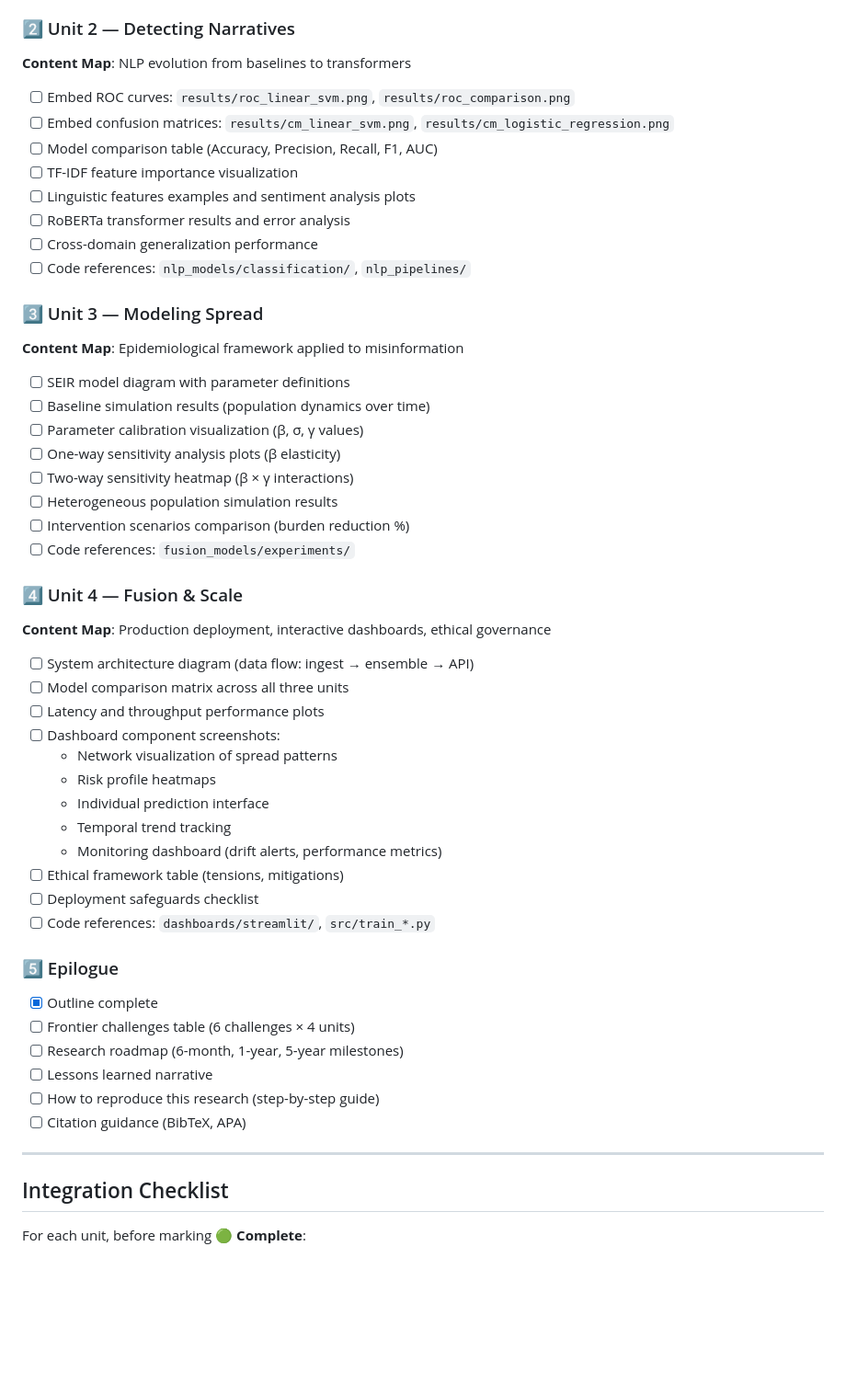
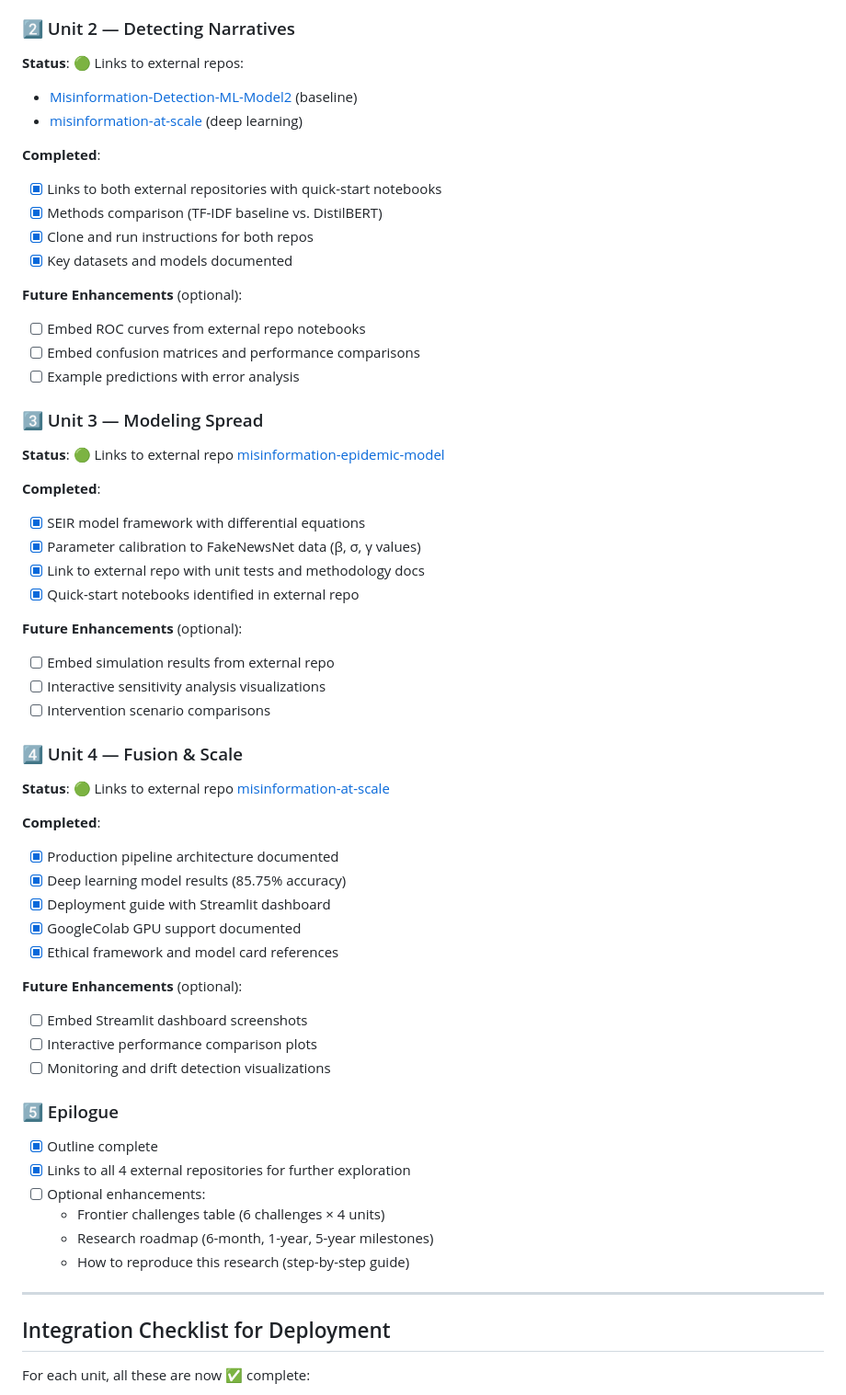
Before and after one commit to sanjaykshetri/tentacles-of-misinformation, a Markdown page: book/CHAPTER_ROADMAP.md, the part around one of its changes. Shown at 92% size. Rendered like a GitHub page; blank space fills up the shorter version.

```diff
--- a/book/CHAPTER_ROADMAP.md
+++ b/book/CHAPTER_ROADMAP.md
@@ -54,52 +59,60 @@ This document maps the 4-unit research book to source code, visualizations, and
 
 ### 2️⃣ Unit 2 — Detecting Narratives
-**Content Map**: NLP evolution from baselines to transformers
-- [ ] Embed ROC curves: `results/roc_linear_svm.png`, `results/roc_comparison.png`
-- [ ] Embed confusion matrices: `results/cm_linear_svm.png`, `results/cm_logistic_regression.png`
-- [ ] Model comparison table (Accuracy, Precision, Recall, F1, AUC)
-- [ ] TF-IDF feature importance visualization
-- [ ] Linguistic features examples and sentiment analysis plots
-- [ ] RoBERTa transformer results and error analysis
-- [ ] Cross-domain generalization performance
-- [ ] Code references: `nlp_models/classification/`, `nlp_pipelines/`
+**Status**: 🟢 Links to external repos:
+- [Misinformation-Detection-ML-Model2](https://github.com/sanjaykshetri/Misinformation-Detection-ML-Model2) (baseline)
+- [misinformation-at-scale](https://github.com/sanjaykshetri/misinformation-at-scale) (deep learning)
+
+**Completed**:
+- [x] Links to both external repositories with quick-start notebooks
+- [x] Methods comparison (TF-IDF baseline vs. DistilBERT)
+- [x] Clone and run instructions for both repos
+- [x] Key datasets and models documented
+
+**Future Enhancements** (optional):
+- [ ] Embed ROC curves from external repo notebooks
+- [ ] Embed confusion matrices and performance comparisons
+- [ ] Example predictions with error analysis
 
 ### 3️⃣ Unit 3 — Modeling Spread
-**Content Map**: Epidemiological framework applied to misinformation
-- [ ] SEIR model diagram with parameter definitions
-- [ ] Baseline simulation results (population dynamics over time)
-- [ ] Parameter calibration visualization (β, σ, γ values)
-- [ ] One-way sensitivity analysis plots (β elasticity)
-- [ ] Two-way sensitivity heatmap (β × γ interactions)
-- [ ] Heterogeneous population simulation results
-- [ ] Intervention scenarios comparison (burden reduction %)
-- [ ] Code references: `fusion_models/experiments/`
+**Status**: 🟢 Links to external repo [misinformation-epidemic-model](https://github.com/sanjaykshetri/misinformation-epidemic-model)
+
+**Completed**:
+- [x] SEIR model framework with differential equations
+- [x] Parameter calibration to FakeNewsNet data (β, σ, γ values)
+- [x] Link to external repo with unit tests and methodology docs
+- [x] Quick-start notebooks identified in external repo
+
+**Future Enhancements** (optional):
+- [ ] Embed simulation results from external repo
+- [ ] Interactive sensitivity analysis visualizations
+- [ ] Intervention scenario comparisons
 
 ### 4️⃣ Unit 4 — Fusion & Scale
-**Content Map**: Production deployment, interactive dashboards, ethical governance
-- [ ] System architecture diagram (data flow: ingest → ensemble → API)
-- [ ] Model comparison matrix across all three units
-- [ ] Latency and throughput performance plots
-- [ ] Dashboard component screenshots:
-  * Network visualization of spread patterns
-  * Risk profile heatmaps
-  * Individual prediction interface
-  * Temporal trend tracking
-  * Monitoring dashboard (drift alerts, performance metrics)
-- [ ] Ethical framework table (tensions, mitigations)
-- [ ] Deployment safeguards checklist
-- [ ] Code references: `dashboards/streamlit/`, `src/train_*.py`
+**Status**: 🟢 Links to external repo [misinformation-at-scale](https://github.com/sanjaykshetri/misinformation-at-scale)
+
+**Completed**:
+- [x] Production pipeline architecture documented
+- [x] Deep learning model results (85.75% accuracy)
+- [x] Deployment guide with Streamlit dashboard
+- [x] GoogleColab GPU support documented
+- [x] Ethical framework and model card references
+
+**Future Enhancements** (optional):
+- [ ] Embed Streamlit dashboard screenshots
+- [ ] Interactive performance comparison plots
+- [ ] Monitoring and drift detection visualizations
 
 ### 5️⃣ Epilogue
 - [x] Outline complete
-- [ ] Frontier challenges table (6 challenges × 4 units)
-- [ ] Research roadmap (6-month, 1-year, 5-year milestones)
-- [ ] Lessons learned narrative
-- [ ] How to reproduce this research (step-by-step guide)
-- [ ] Citation guidance (BibTeX, APA)
+- [x] Links to all 4 external repositories for further exploration
+- [ ] Optional enhancements:
+  * Frontier challenges table (6 challenges × 4 units)
+  * Research roadmap (6-month, 1-year, 5-year milestones)
+  * How to reproduce this research (step-by-step guide)
 
 ---
 
-## Integration Checklist
+## Integration Checklist for Deployment
 
-For each unit, before marking 🟢 **Complete**:
+For each unit, all these are now ✅ complete:
 
```
Also changed, not shown: other parts of book/CHAPTER_ROADMAP.md (+44 -38 lines).
